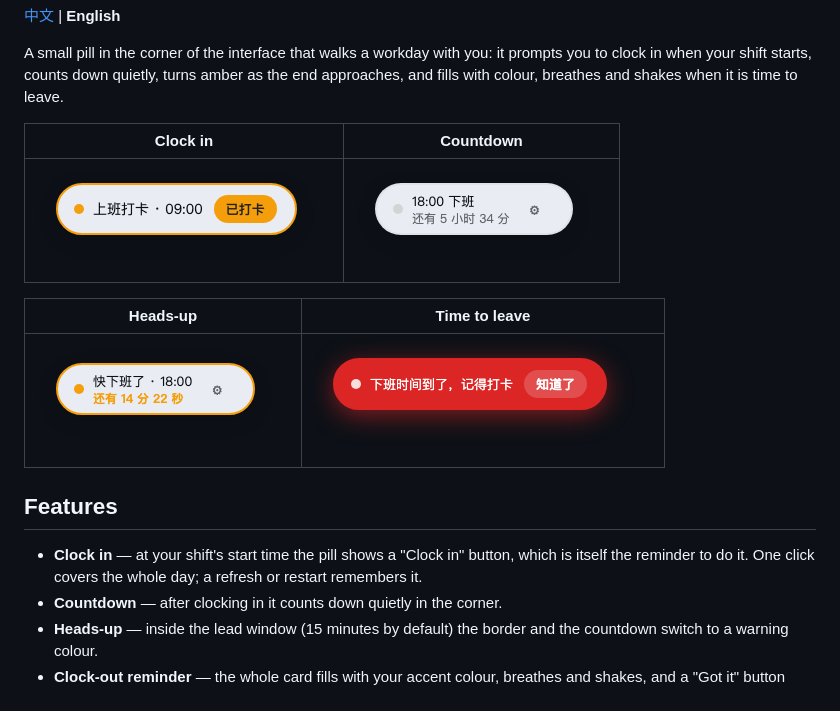
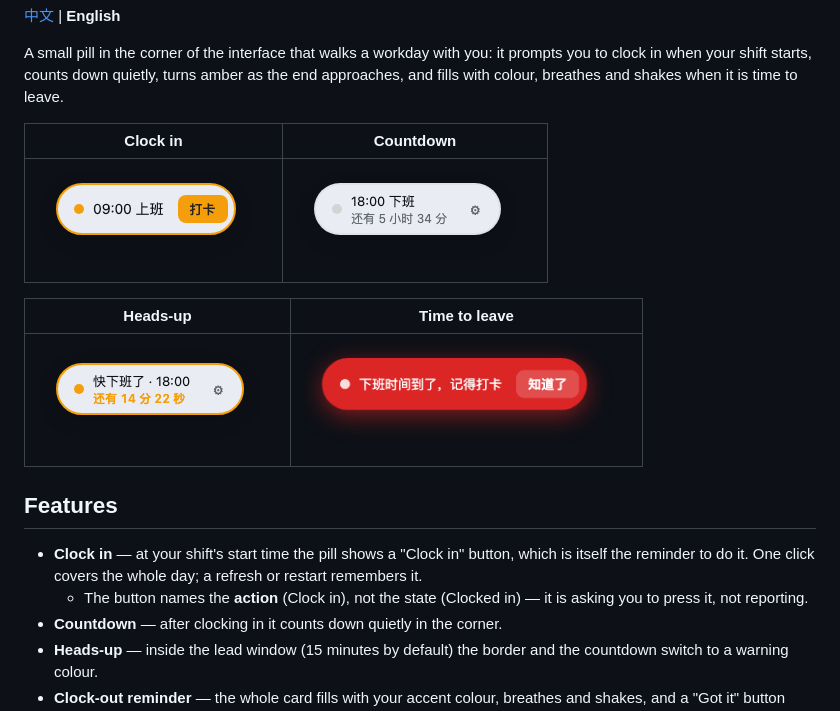
Before and after one commit to wungjyan/dsh-offwork-countdown, a Markdown page: README.en.md, the part around the change. Drawn GitHub-style; pictures changed too: img/state-due.png, img/state-soon.png, img/state-waiting.png.

```diff
--- a/README.en.md
+++ b/README.en.md
@@ -17,6 +17,7 @@ A small pill in the corner of the interface that walks a workday with you: it pr
 ## Features
 
 - **Clock in** — at your shift's start time the pill shows a "Clock in" button, which is itself the reminder to do it. One click covers the whole day; a refresh or restart remembers it.
+  - The button names the **action** (Clock in), not the state (Clocked in) — it is asking you to press it, not reporting.
 - **Countdown** — after clocking in it counts down quietly in the corner.
 - **Heads-up** — inside the lead window (15 minutes by default) the border and the countdown switch to a warning colour.
 - **Clock-out reminder** — the whole card fills with your accent colour, breathes and shakes, and a "Got it" button dismisses it for the day.
```
Also changed, not shown: README.md (+3 -2 lines), 1 other file.
